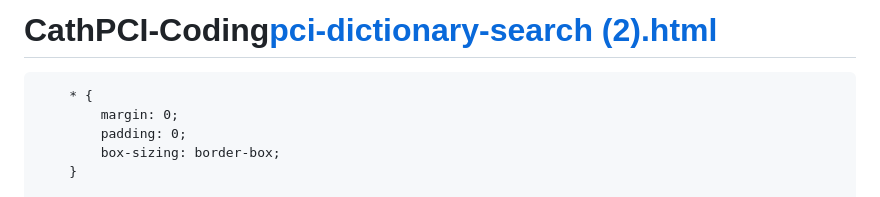
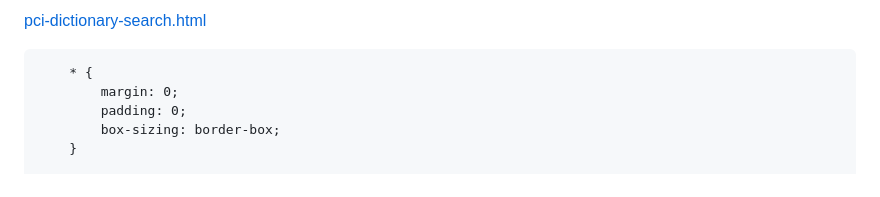
Before and after one commit to CartaHealthcareCathPCI/CathPCI-Coding, a Markdown page: README.md, the part around the change. Drawn GitHub-style.

Commit message:
Update link in README for pci-dictionary-search

```diff
--- a/README.md
+++ b/README.md
@@ -1,4 +1,4 @@
-# CathPCI-Coding[pci-dictionary-search (2).html](https://github.com/user-attachments/files/24462020/pci-dictionary-search.2.html)
+[pci-dictionary-search.html](https://github.com/user-attachments/files/24462039/pci-dictionary-search.html)
 <!DOCTYPE html>
 <html lang="en">
 <head>
```
